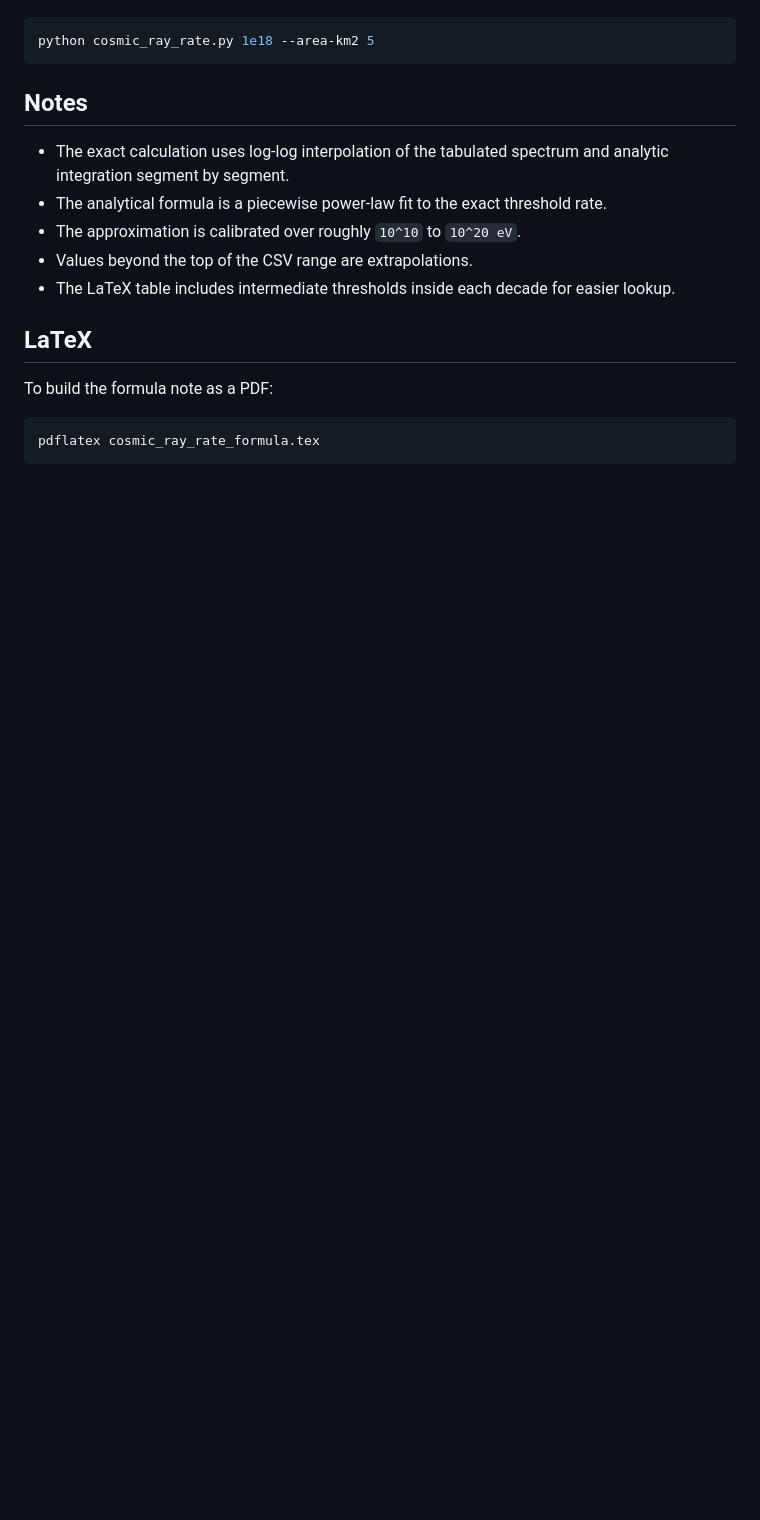
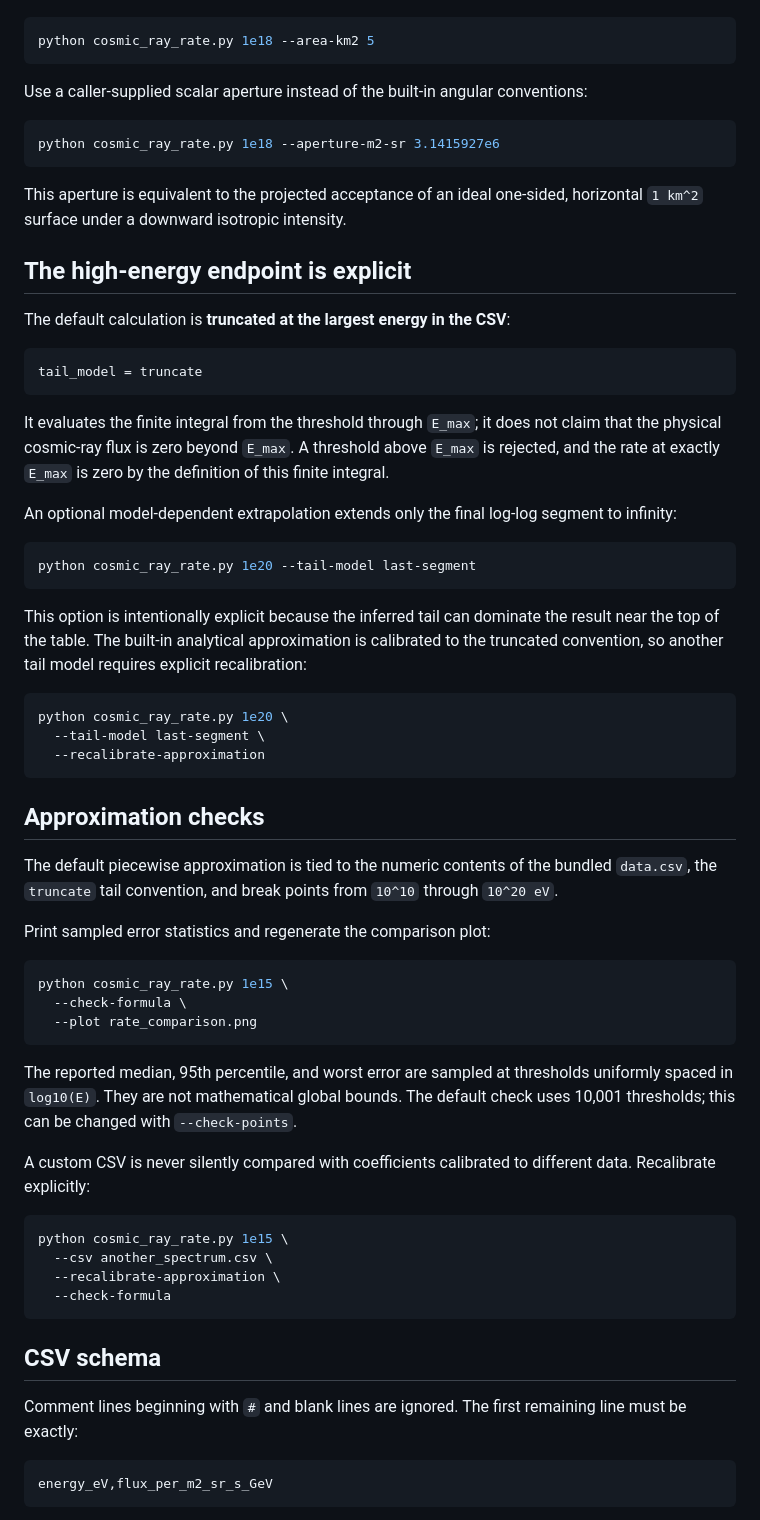
Before and after one commit to davsar89/cosmic-ray-rate-calculator, a Markdown page: README.md, the part around one of its changes. Drawn GitHub-style; blank space fills up the shorter version.

````diff
--- a/README.md
+++ b/README.md
@@ -51,18 +50,66 @@ Use a different detector area:
 python cosmic_ray_rate.py 1e18 --area-km2 5
 ```
 
-## Notes
-
-- The exact calculation uses log-log interpolation of the tabulated spectrum and analytic integration segment by segment.
-- The analytical formula is a piecewise power-law fit to the exact threshold rate.
-- The approximation is calibrated over roughly `10^10` to `10^20 eV`.
-- Values beyond the top of the CSV range are extrapolations.
-- The LaTeX table includes intermediate thresholds inside each decade for easier lookup.
-
-## LaTeX
-
-To build the formula note as a PDF:
+Use a caller-supplied scalar aperture instead of the built-in angular conventions:
 
 ```bash
-pdflatex cosmic_ray_rate_formula.tex
+python cosmic_ray_rate.py 1e18 --aperture-m2-sr 3.1415927e6
 ```
+
+This aperture is equivalent to the projected acceptance of an ideal one-sided, horizontal `1 km^2` surface under a downward isotropic intensity.
+
+## The high-energy endpoint is explicit
+
+The default calculation is **truncated at the largest energy in the CSV**:
+
+```text
+tail_model = truncate
+```
+
+It evaluates the finite integral from the threshold through `E_max`; it does not claim that the physical cosmic-ray flux is zero beyond `E_max`. A threshold above `E_max` is rejected, and the rate at exactly `E_max` is zero by the definition of this finite integral.
+
+An optional model-dependent extrapolation extends only the final log-log segment to infinity:
+
+```bash
+python cosmic_ray_rate.py 1e20 --tail-model last-segment
+```
+
+This option is intentionally explicit because the inferred tail can dominate the result near the top of the table. The built-in analytical approximation is calibrated to the truncated convention, so another tail model requires explicit recalibration:
+
+```bash
+python cosmic_ray_rate.py 1e20 \
+  --tail-model last-segment \
+  --recalibrate-approximation
+```
+
+## Approximation checks
+
+The default piecewise approximation is tied to the numeric contents of the bundled `data.csv`, the `truncate` tail convention, and break points from `10^10` through `10^20 eV`.
+
+Print sampled error statistics and regenerate the comparison plot:
+
+```bash
+python cosmic_ray_rate.py 1e15 \
+  --check-formula \
+  --plot rate_comparison.png
+```
+
+The reported median, 95th percentile, and worst error are sampled at thresholds uniformly spaced in `log10(E)`. They are not mathematical global bounds. The default check uses 10,001 thresholds; this can be changed with `--check-points`.
+
+A custom CSV is never silently compared with coefficients calibrated to different data. Recalibrate explicitly:
+
+```bash
+python cosmic_ray_rate.py 1e15 \
+  --csv another_spectrum.csv \
+  --recalibrate-approximation \
+  --check-formula
+```
+
+## CSV schema
+
+Comment lines beginning with `#` and blank lines are ignored. The first remaining line must be exactly:
+
+```csv
+energy_eV,flux_per_m2_sr_s_GeV
+```
+
````
Also changed, not shown: other parts of README.md (+92 -27 lines), DATA_PROVENANCE.md (added, +91 -0 lines), rate_comparison.png, 14 other files.
